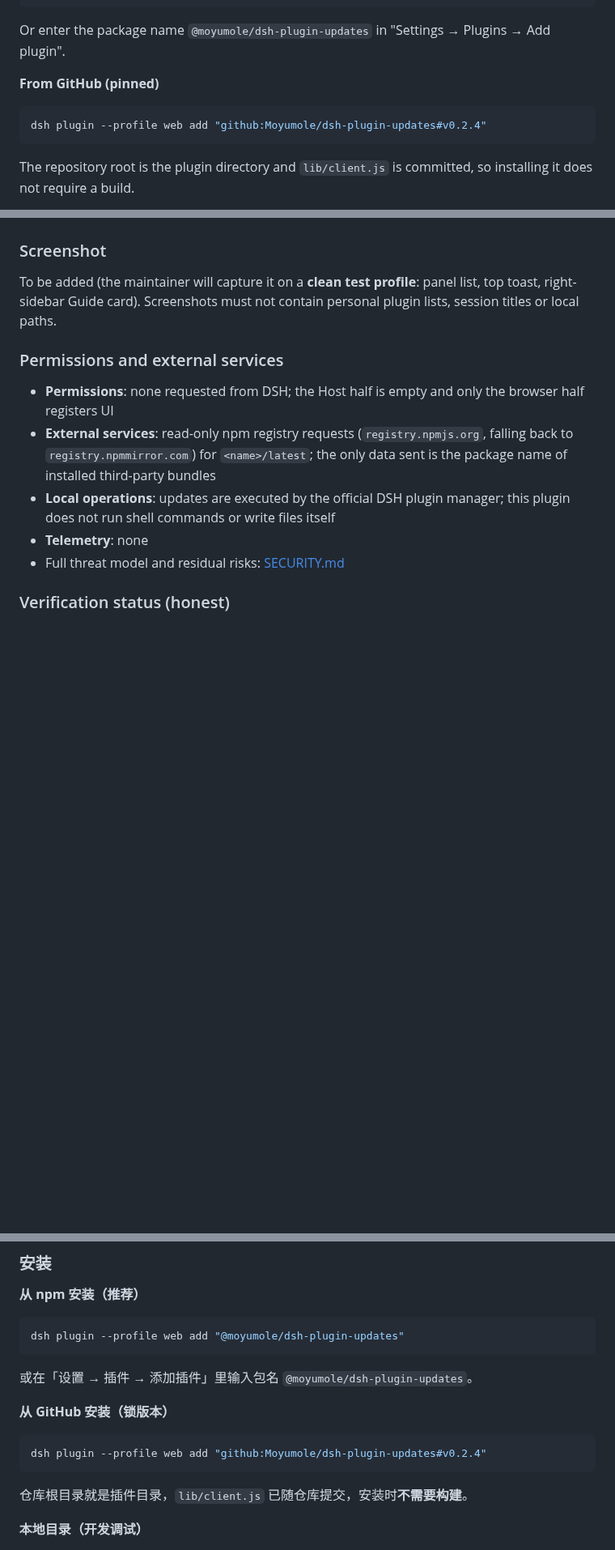
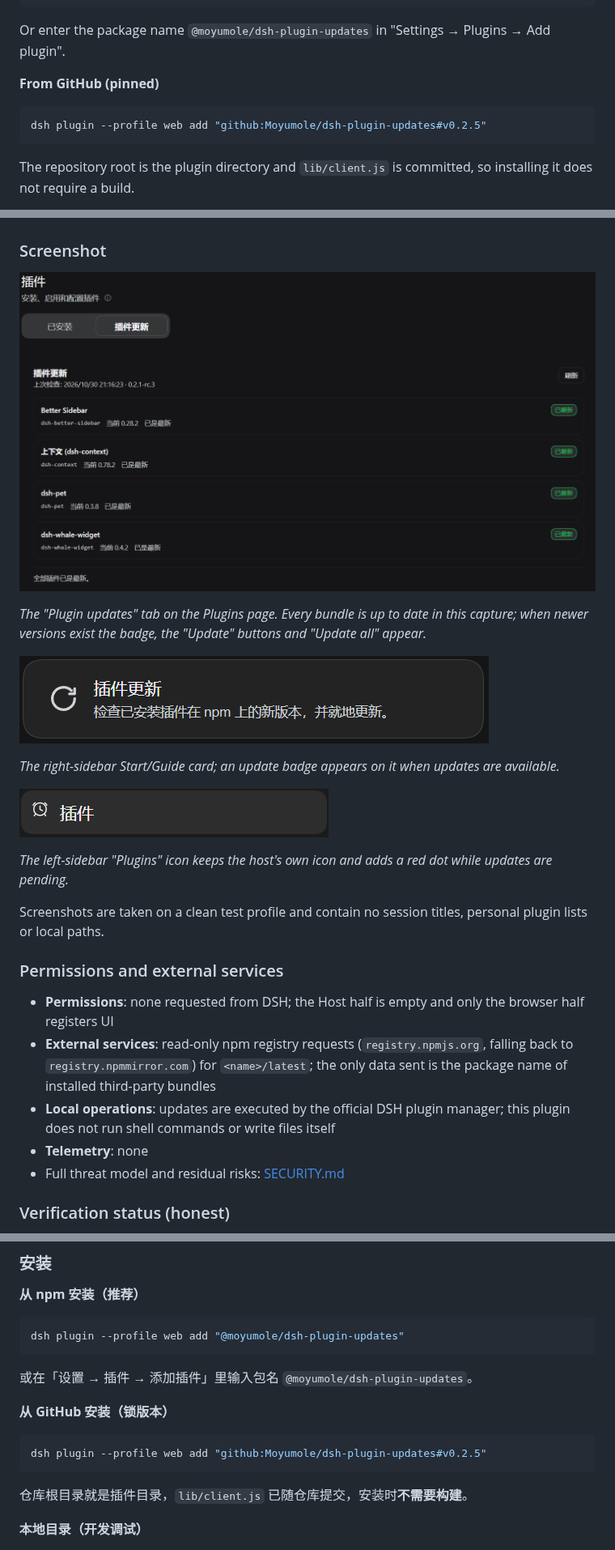
Before and after one commit to Moyumole/dsh-plugin-updates, a Markdown page: README.md, 3 parts joined by grey strips. Shown at 81% size. Drawn GitHub-style; pictures changed too: docs/screenshots/guide-card.png (added), docs/screenshots/left-sidebar.png (added), docs/screenshots/panel.png (added); blank space fills up the shorter version.

````diff
--- a/README.md
+++ b/README.md
@@ -49,7 +49,7 @@ Or enter the package name `@moyumole/dsh-plugin-updates` in "Settings → Plugin
 **From GitHub (pinned)**
 
 ```powershell
-dsh plugin --profile web add "github:Moyumole/dsh-plugin-updates#v0.2.4"
+dsh plugin --profile web add "github:Moyumole/dsh-plugin-updates#v0.2.5"
 ```
 
 The repository root is the plugin directory and `lib/client.js` is committed, so installing it does not require a build.
@@ -78,7 +78,19 @@ Update flow: `removeBundle(name)` → `installBundle(name@latest, { enabled })`.
 
 ### Screenshot
 
-To be added (the maintainer will capture it on a **clean test profile**: panel list, top toast, right-sidebar Guide card). Screenshots must not contain personal plugin lists, session titles or local paths.
+![Plugin updates tab on the Plugins page](https://raw.githubusercontent.com/Moyumole/dsh-plugin-updates/main/docs/screenshots/panel.png)
+
+*The "Plugin updates" tab on the Plugins page. Every bundle is up to date in this capture; when newer versions exist the badge, the "Update" buttons and "Update all" appear.*
+
+![Right-sidebar Guide card](https://raw.githubusercontent.com/Moyumole/dsh-plugin-updates/main/docs/screenshots/guide-card.png)
+
+*The right-sidebar Start/Guide card; an update badge appears on it when updates are available.*
+
+![Left-sidebar Plugins badge](https://raw.githubusercontent.com/Moyumole/dsh-plugin-updates/main/docs/screenshots/left-sidebar.png)
+
+*The left-sidebar "Plugins" icon keeps the host's own icon and adds a red dot while updates are pending.*
+
+Screenshots are taken on a clean test profile and contain no session titles, personal plugin lists or local paths.
 
 ### Permissions and external services
 
@@ -223,7 +235,7 @@ dsh plugin --profile web add "@moyumole/dsh-plugin-updates"
 **从 GitHub 安装（锁版本）**
 
 ```powershell
-dsh plugin --profile web add "github:Moyumole/dsh-plugin-updates#v0.2.4"
+dsh plugin --profile web add "github:Moyumole/dsh-plugin-updates#v0.2.5"
 ```
 
 仓库根目录就是插件目录，`lib/client.js` 已随仓库提交，安装时**不需要构建**。
````
Also changed, not shown: other parts of README.md (+13 -1 lines), CHANGELOG.md (+12 -0 lines), 1 other file.
